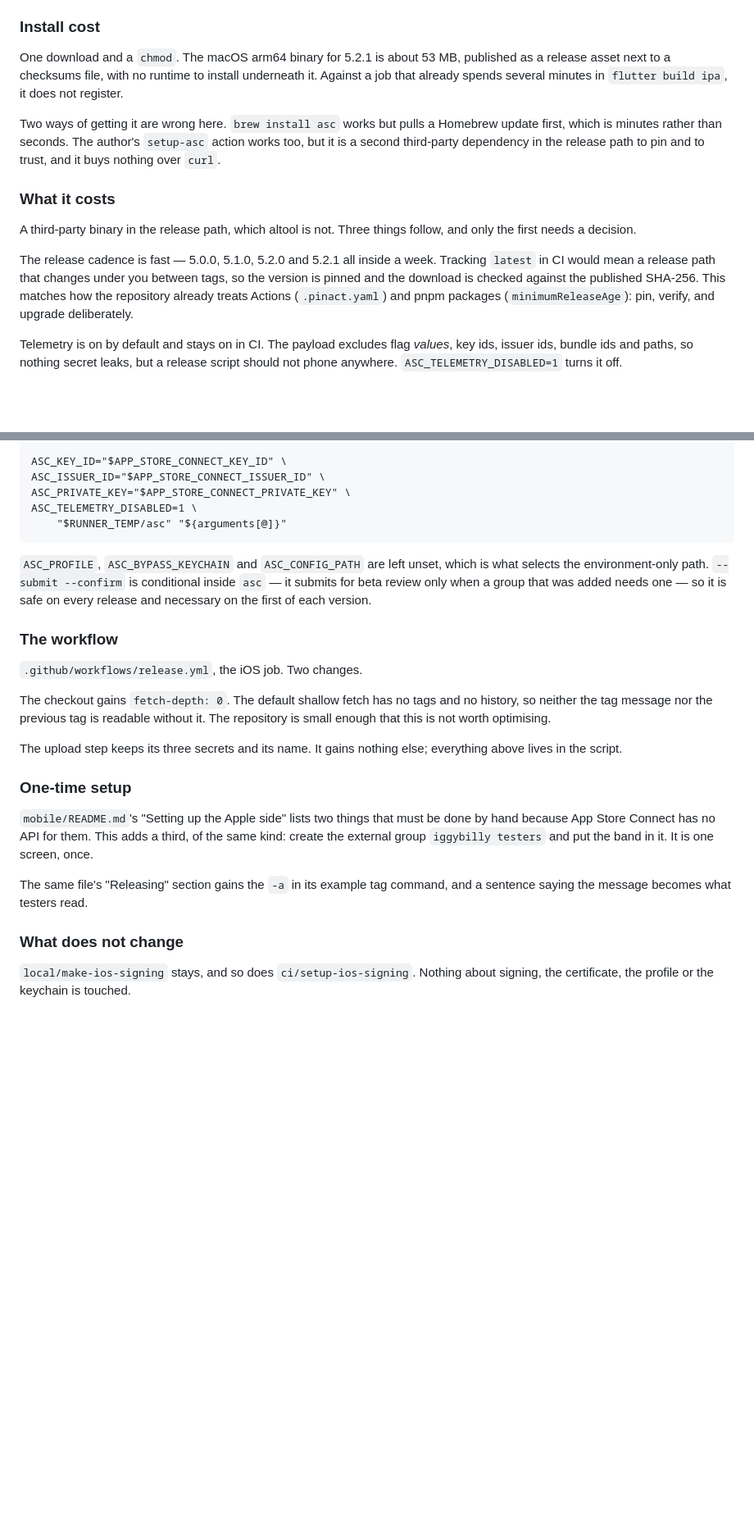
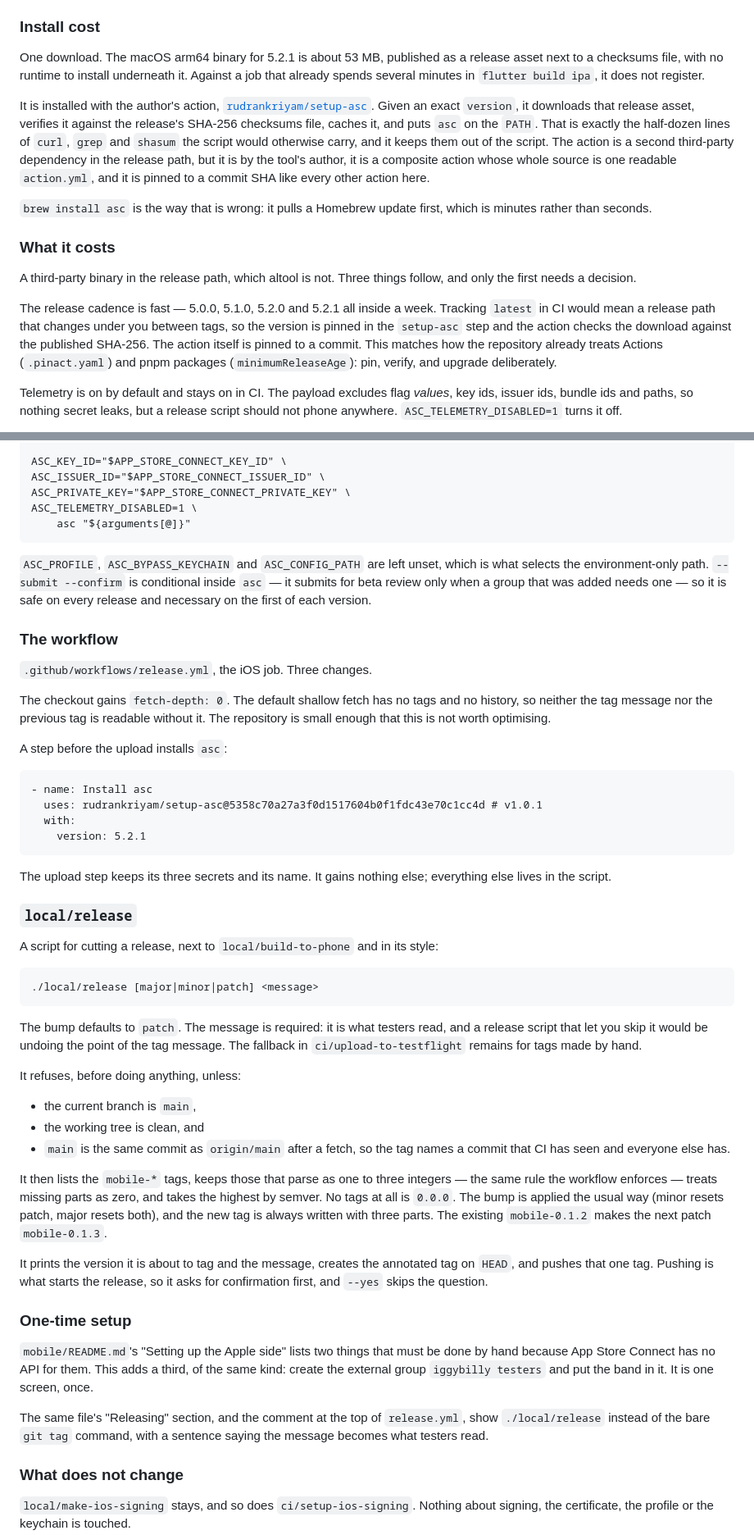
Before and after one commit to skagedal/iggybilly, a Markdown page: specs/drafts/testflight-upload-with-asc.md, 2 parts joined by grey strips. Shown at 82% size. Drawn GitHub-style; blank space fills up the shorter version.

Commit message:
Address review on the document storage and TestFlight specs
Co-Authored-By: Claude Opus 5 (1M context) <noreply@anthropic.com>
Claude-Session: https://claude.ai/code/session_01KaBHmbxFedvQoZktRuN2nP

```diff
--- a/specs/drafts/testflight-upload-with-asc.md
+++ b/specs/drafts/testflight-upload-with-asc.md
@@ -214,16 +219,24 @@ retry command with the original text.
 
 ### Install cost
 
-One download and a `chmod`. The macOS arm64 binary for 5.2.1 is about 53
+One download. The macOS arm64 binary for 5.2.1 is about 53
 MB, published as a release asset next to a checksums file, with no
 runtime to install underneath it. Against a job that already spends
 several minutes in `flutter build ipa`, it does not register.
 
-Two ways of getting it are wrong here. `brew install asc` works but pulls
-a Homebrew update first, which is minutes rather than seconds. The
-author's `setup-asc` action works too, but it is a second third-party
-dependency in the release path to pin and to trust, and it buys nothing
-over `curl`.
+It is installed with the author's action,
+[`rudrankriyam/setup-asc`](https://github.com/rudrankriyam/setup-asc).
+Given an exact `version`, it downloads that release asset, verifies it
+against the release's SHA-256 checksums file, caches it, and puts `asc`
+on the `PATH`. That is exactly the half-dozen lines of `curl`, `grep`
+and `shasum` the script would otherwise carry, and it keeps them out of
+the script. The action is a second third-party dependency in the release
+path, but it is by the tool's author, it is a composite action whose whole
+source is one readable `action.yml`, and it is pinned to a commit SHA
+like every other action here.
+
+`brew install asc` is the way that is wrong: it pulls a Homebrew update
+first, which is minutes rather than seconds.
 
 ### What it costs
 
@@ -232,8 +245,9 @@ things follow, and only the first needs a decision.
 
 The release cadence is fast — 5.0.0, 5.1.0, 5.2.0 and 5.2.1 all inside a
 week. Tracking `latest` in CI would mean a release path that changes
-under you between tags, so the version is pinned and the download is
-checked against the published SHA-256. This matches how the repository
+under you between tags, so the version is pinned in the `setup-asc` step
+and the action checks the download against the published SHA-256. The
+action itself is pinned to a commit. This matches how the repository
 already treats Actions (`.pinact.yaml`) and pnpm packages
 (`minimumReleaseAge`): pin, verify, and upgrade deliberately.
 
@@ -335,7 +345,7 @@ none, since `--test-notes ""` is not the same as not passing it:
     ASC_ISSUER_ID="$APP_STORE_CONNECT_ISSUER_ID" \
     ASC_PRIVATE_KEY="$APP_STORE_CONNECT_PRIVATE_KEY" \
     ASC_TELEMETRY_DISABLED=1 \
-        "$RUNNER_TEMP/asc" "${arguments[@]}"
+        asc "${arguments[@]}"
 
 `ASC_PROFILE`, `ASC_BYPASS_KEYCHAIN` and `ASC_CONFIG_PATH` are left
 unset, which is what selects the environment-only path. `--submit
@@ -345,15 +355,53 @@ and necessary on the first of each version.
 
 ### The workflow
 
-`.github/workflows/release.yml`, the iOS job. Two changes.
+`.github/workflows/release.yml`, the iOS job. Three changes.
 
 The checkout gains `fetch-depth: 0`. The default shallow fetch has no
 tags and no history, so neither the tag message nor the previous tag is
 readable without it. The repository is small enough that this is not
 worth optimising.
 
+A step before the upload installs `asc`:
+
+    - name: Install asc
+      uses: rudrankriyam/setup-asc@5358c70a27a3f0d1517604b0f1fdc43e70c1cc4d # v1.0.1
+      with:
+        version: 5.2.1
+
 The upload step keeps its three secrets and its name. It gains nothing
-else; everything above lives in the script.
+else; everything else lives in the script.
+
+### `local/release`
+
+A script for cutting a release, next to `local/build-to-phone` and in its
+style:
+
+    ./local/release [major|minor|patch] <message>
+
+The bump defaults to `patch`. The message is required: it is what testers
+read, and a release script that let you skip it would be undoing the
+point of the tag message. The fallback in `ci/upload-to-testflight`
+remains for tags made by hand.
+
+It refuses, before doing anything, unless:
+
+- the current branch is `main`,
+- the working tree is clean, and
+- `main` is the same commit as `origin/main` after a fetch, so the tag
+  names a commit that CI has seen and everyone else has.
+
+It then lists the `mobile-*` tags, keeps those that parse as one to three
+integers — the same rule the workflow enforces — treats missing parts as
+zero, and takes the highest by semver. No tags at all is `0.0.0`. The
+bump is applied the usual way (minor resets patch, major resets both),
+and the new tag is always written with three parts. The existing
+`mobile-0.1.2` makes the next patch `mobile-0.1.3`.
+
+It prints the version it is about to tag and the message, creates the
+annotated tag on `HEAD`, and pushes that one tag. Pushing is what starts
+the release, so it asks for confirmation first, and `--yes` skips the
+question.
 
 ### One-time setup
 
@@ -362,8 +410,9 @@ must be done by hand because App Store Connect has no API for them. This
 adds a third, of the same kind: create the external group
 `iggybilly testers` and put the band in it. It is one screen, once.
 
-The same file's "Releasing" section gains the `-a` in its example tag
-command, and a sentence saying the message becomes what testers read.
+The same file's "Releasing" section, and the comment at the top of
+`release.yml`, show `./local/release` instead of the bare `git tag`
+command, with a sentence saying the message becomes what testers read.
 
 ### What does not change
 
```
Also changed, not shown: other parts of specs/drafts/testflight-upload-with-asc.md (+31 -23 lines), specs/drafts/structured-document-storage.md (+50 -26 lines).
